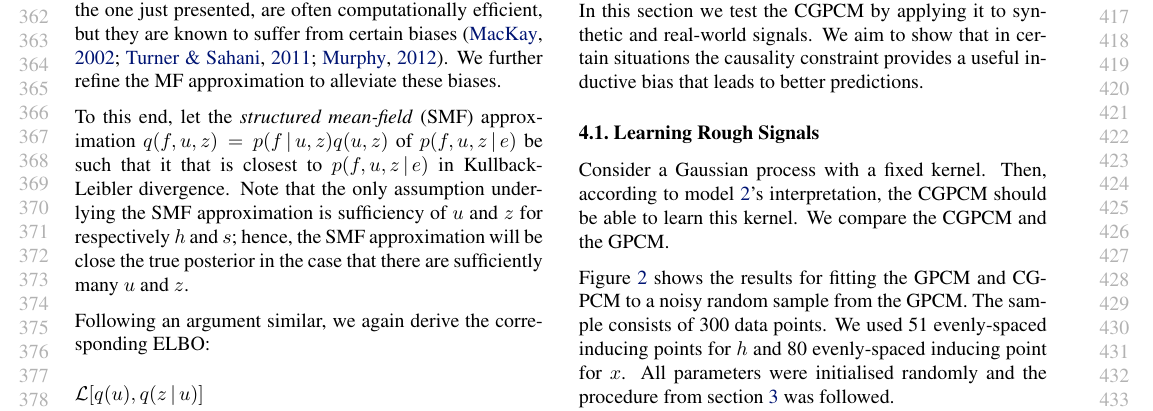
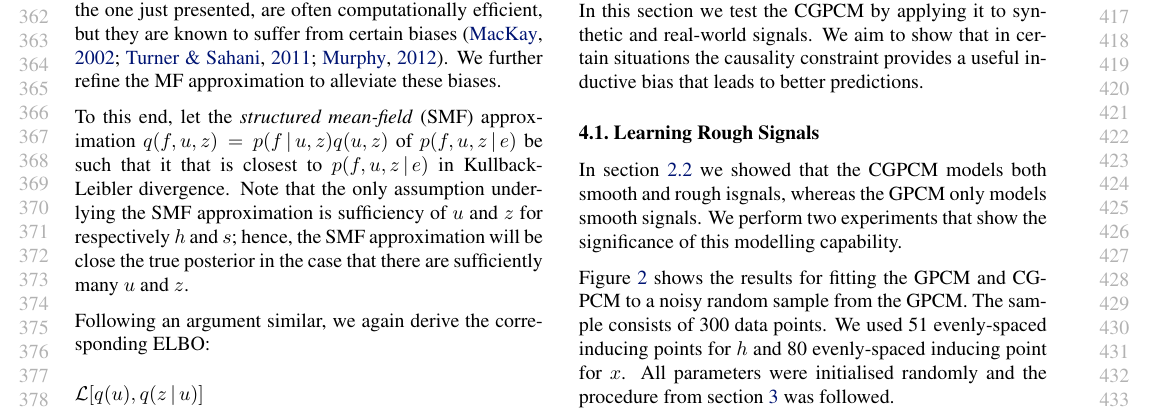
Before and after one commit to wesselb/cgpcm, a LaTeX paper (doc/paper.tex): part of page 4 of 8, cut so that both start at the same text. Compiled offline with pdfLaTeX.

Commit message:
Fixed motivation for first experiment

```diff
--- a/doc/paper.tex
+++ b/doc/paper.tex
@@ -302,7 +302,7 @@ In this section we test the CGPCM by applying it to synthetic and real-world sig
 % } The main issue in implementing the CGPCM is that computation of the matrices in \cref{app:moments_f} requires evaluation of the bivariate normal cumulative density function (BNCDF) \cite{Genz:2004:Numerical_Computation_of_Rectangular_Bivariate}. Unfortunately, the BNCDF is not available in TensorFlow; we therefore we used the implementation of the BNCDF from the R package \texttt{pbivnorm}\footnote{See \url{https://github.com/brentonk/pbivnorm}.} to implement the BNCDF and its gradient in TensorFlow. Moreover, we implementated an algorithm that symbolically solves the integrals in \cref{app:moments_f}; hence we provide no closed-form expression for those integrals.
 
 \subsection{Learning Rough Signals}
-Consider a Gaussian process with a fixed kernel. Then, according to \cref{mod:cgpcm2}'s interpretation, the CGPCM should be able to learn this kernel. We compare the CGPCM and the GPCM.
+In \cref{subsec:roughness} we showed that the CGPCM models both smooth and rough isgnals, whereas the GPCM only models smooth signals. We perform two experiments that show the significance of this modelling capability.
 
 \begin{figure*}[t]
     \centering
```
Also changed, not shown: doc/paper.tex (2 more changed lines).
